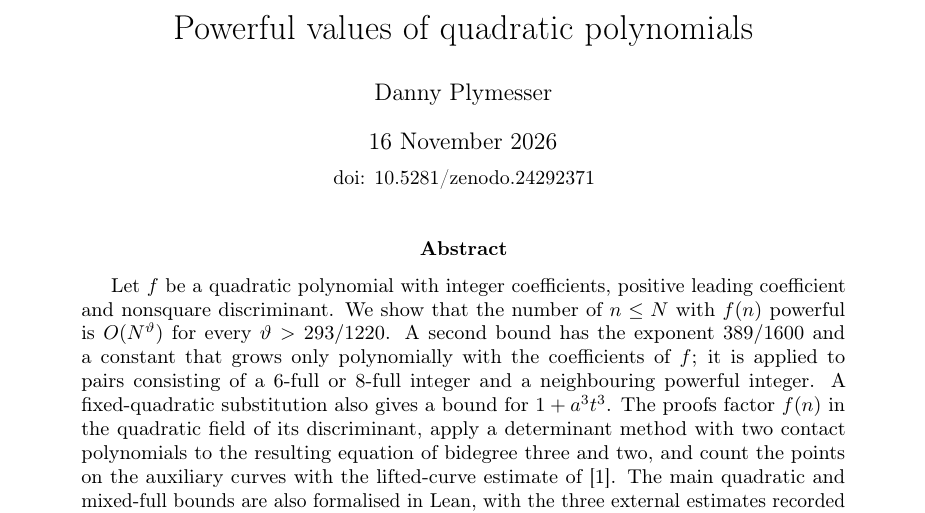
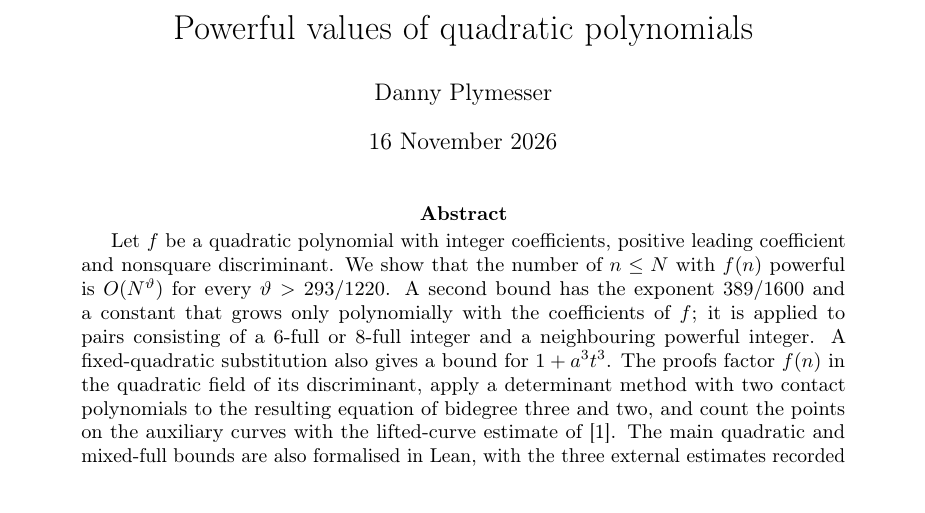
Before and after one commit to dannyply/math-frontier, a LaTeX paper (papers/powerful-polynomial-values/main.tex): part of page 1 of 37, cut so that both start at the same text. Compiled offline with pdfLaTeX.

Commit message:
Keep Paper 1 DOI in citation metadata only

```diff
--- a/papers/powerful-polynomial-values/main.tex
+++ b/papers/powerful-polynomial-values/main.tex
@@ -27,11 +27,10 @@
 \setlength{\emergencystretch}{3em}
 \title{Powerful values of quadratic polynomials}
 \author{Danny Plymesser}
-\date{16 November 2026\\[0.3em]{\small
-\href{https://doi.org/10.5281/zenodo.24292371}{doi: 10.5281/zenodo.24292371}}}
+\date{16 November 2026}
 \hypersetup{pdftitle={Powerful values of quadratic polynomials},
-pdfauthor={Danny Plymesser},pdfsubject={DOI: 10.5281/zenodo.24292371}}
-\begin{document}\maketitle\vspace{-1.5em}
+pdfauthor={Danny Plymesser}}
+\begin{document}\maketitle
 \begin{abstract}
 Let $f$ be a quadratic polynomial with integer coefficients, positive
 leading coefficient and nonsquare discriminant. We show that the number of
```
Also changed, not shown: papers/powerful-polynomial-values/main.pdf, 3 other files.
